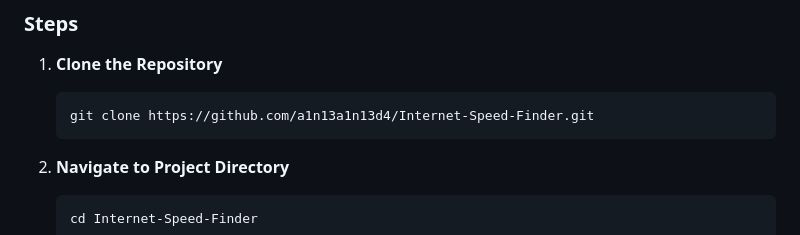
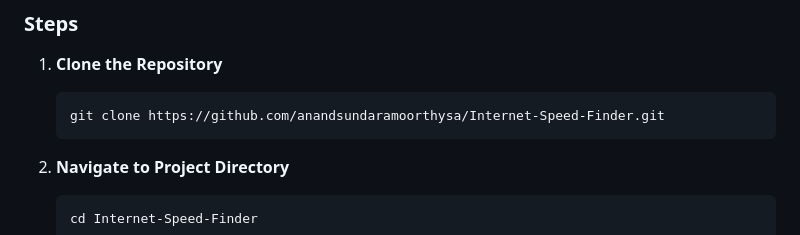
Before and after one commit to anandsundaramoorthysa/Internet-Speed-Finder, a Markdown page: README.md, the part around the change. Rendered like a GitHub page.

````diff
--- a/README.md
+++ b/README.md
@@ -31,7 +31,7 @@ Make sure the following are installed:
 1. **Clone the Repository**
 
    ```bash
-   git clone https://github.com/a1n13a1n13d4/Internet-Speed-Finder.git
+   git clone https://github.com/anandsundaramoorthysa/Internet-Speed-Finder.git
    ```
 
 2. **Navigate to Project Directory**
````
